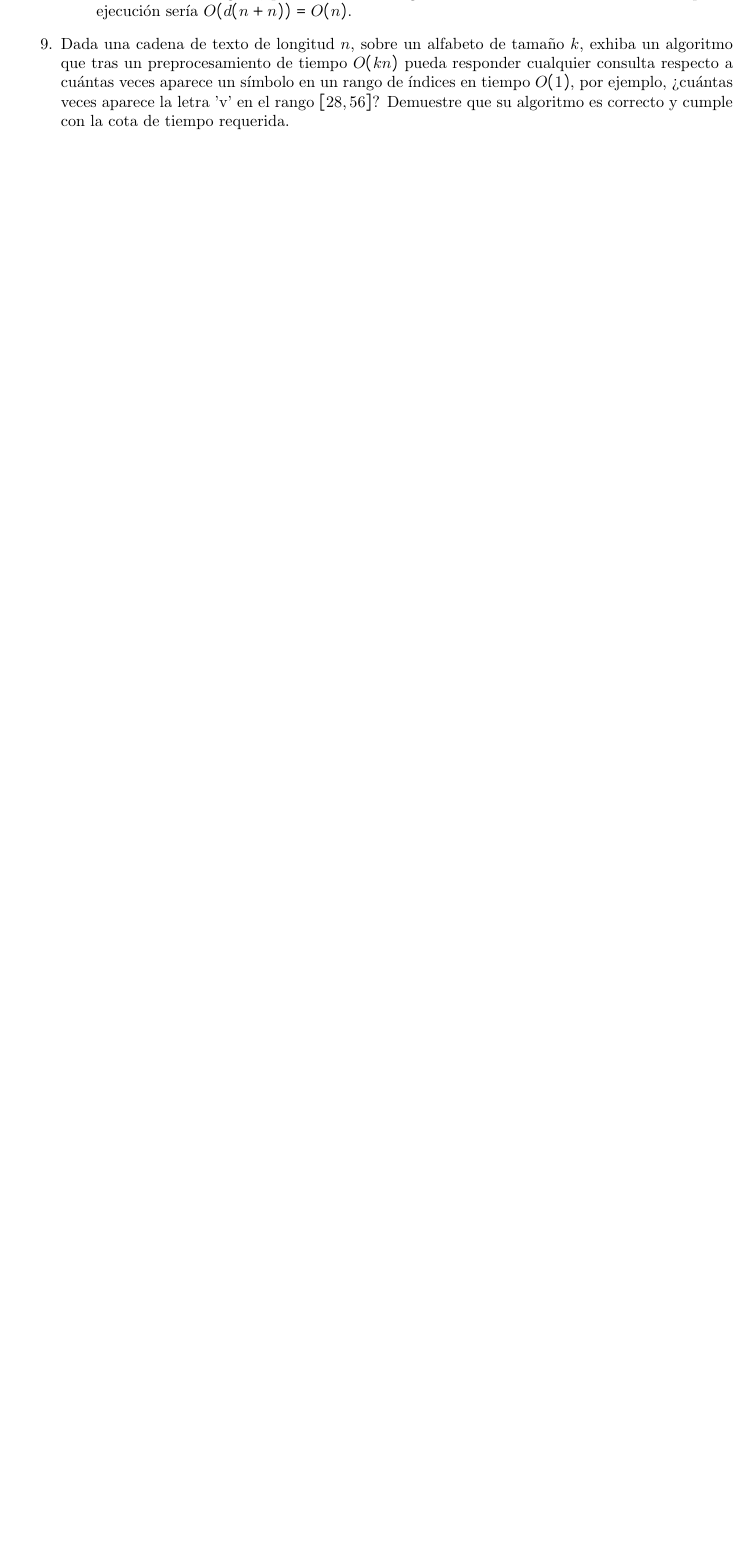
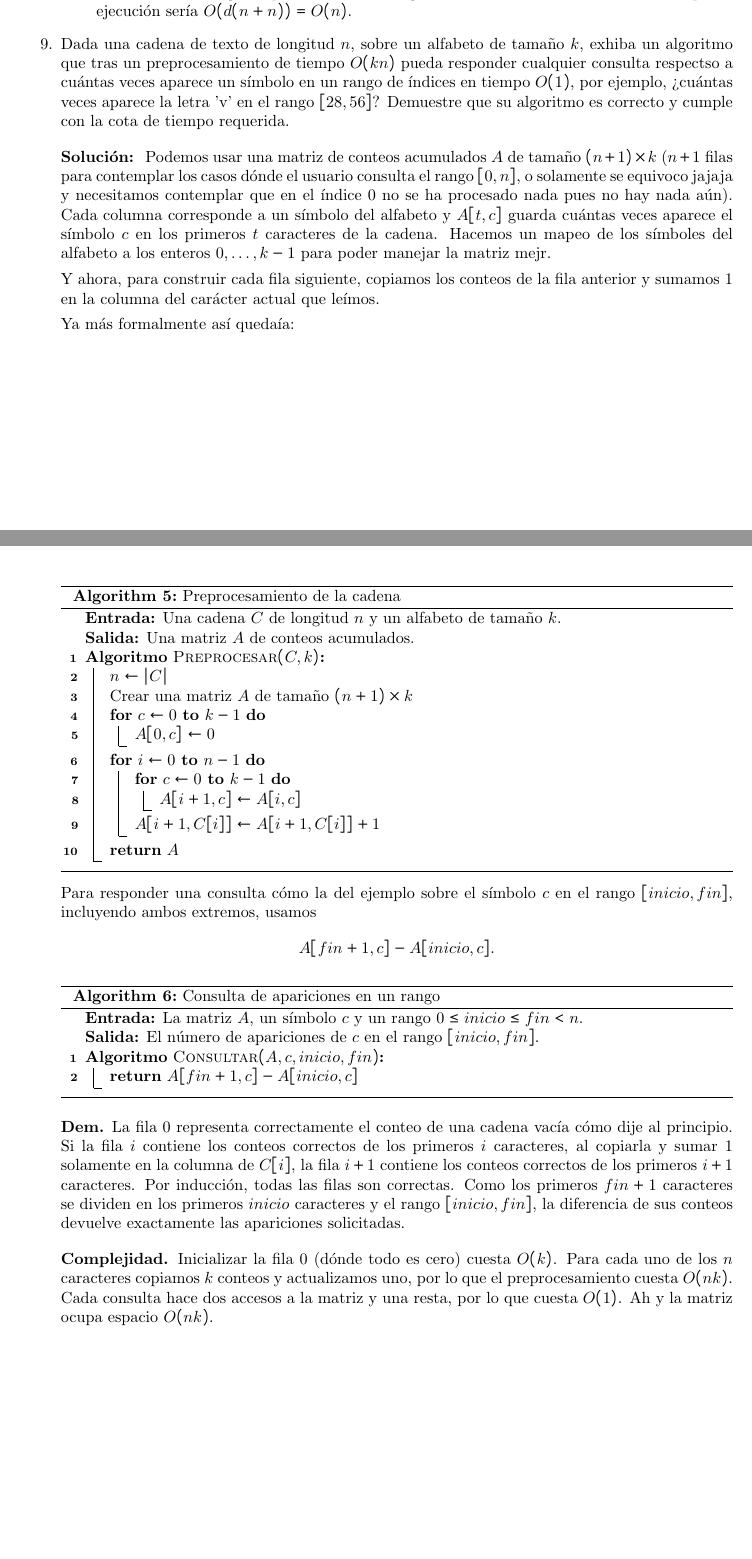
Before and after one commit to omarcc369/Tareas-an-lisis-de-algoritmos, a LaTeX problem sheet (Tarea01/tarea1.tex): part of page 7 of 7 before the commit and two parts of pages 7 and 8 of 8 after it, the two joined at a grey line, cut so that both start at the same text, the shorter picture padded with empty space. Compiled offline with pdfLaTeX.

Commit message:
Problema 09 terminado

```diff
--- a/Tarea01/tarea1.tex
+++ b/Tarea01/tarea1.tex
@@ -464,10 +464,81 @@
 
     \item Dada una cadena de texto de longitud $n$, sobre un alfabeto de
         tama\~no $k$, exhiba un algoritmo que tras un preprocesamiento de tiempo
-        $O(kn)$ pueda responder cualquier consulta respecto a cu\'antas veces
+        $O(kn)$ pueda responder cualquier consulta respectso a cu\'antas veces
         aparece un s\'imbolo en un rango de \'indices en tiempo $O(1)$, por
         ejemplo, ?`cu\'antas veces aparece la letra 'v' en el rango $[28, 56]$?
         Demuestre que su algoritmo es correcto y cumple con la cota de tiempo
         requerida.
+
+        \medskip
+        \Sol Podemos usar una matriz de conteos acumulados $A$ de tama\~no
+        $(n+1)\times k$ ($n+1$ filas para contemplar los casos dónde el usuario consulta el rango $[0, n]$, o solamente se equivoco jajaja y necesitamos contemplar que en el índice 0 no se ha procesado nada pues no hay nada aún). Cada columna corresponde a un s\'imbolo del alfabeto
+        y $A[t,c]$ guarda cu\'antas veces aparece el s\'imbolo $c$ en los
+        primeros $t$ caracteres de la cadena. Hacemos un mapeo de los símboles
+        del alfabeto a los enteros $0, \dots, k-1$ para poder manejar la matriz mejr.
+
+        Y ahora, para construir cada fila siguiente, copiamos los conteos
+        de la fila anterior y sumamos 1 en la columna del car\'acter actual que leímos.
+
+        Ya más formalmente así quedaía:
+
+        \noindent\begin{minipage}{\linewidth}
+        \begin{algorithm}[H]
+            \DontPrintSemicolon
+            \KwIn{Una cadena $C$ de longitud $n$ y un alfabeto de tama\~no $k$.}
+            \KwOut{Una matriz $A$ de conteos acumulados.}
+            \SetKwProg{Fn}{Algoritmo}{:}{}
+            \Fn{$\textnormal{\textsc{Preprocesar}}(C,k)$}{
+                $n \gets |C|$\;
+                Crear una matriz $A$ de tama\~no $(n+1)\times k$\;
+                \For{$c\gets 0$ \KwTo $k-1$}{
+                    $A[0,c]\gets 0$\;
+                }
+                \For{$i\gets 0$ \KwTo $n-1$}{
+                    \For{$c\gets 0$ \KwTo $k-1$}{
+                        $A[i+1,c]\gets A[i,c]$\;
+                    }
+                    $A[i+1,C[i]]\gets A[i+1,C[i]]+1$\;
+                }
+                \KwRet{$A$}\;
+            }
+            \caption{Preprocesamiento de la cadena}
+        \end{algorithm}
+        \end{minipage}
+
+        Para responder una consulta cómo la del ejemplo sobre el s\'imbolo $c$ en el rango
+        $[inicio,fin]$, incluyendo ambos extremos, usamos
+        \[
+            A[fin+1,c]-A[inicio,c].
+        \]
+
+        \noindent\begin{minipage}{\linewidth}
+        \begin{algorithm}[H]
+            \DontPrintSemicolon
+            \KwIn{La matriz $A$, un s\'imbolo $c$ y un rango $0\leq inicio\leq fin<n$.}
+            \KwOut{El n\'umero de apariciones de $c$ en el rango $[inicio,fin]$.}
+            \SetKwProg{Fn}{Algoritmo}{:}{}
+            \Fn{$\textnormal{\textsc{Consultar}}(A,c,inicio,fin)$}{
+                \KwRet{$A[fin+1,c]-A[inicio,c]$}\;
+            }
+            \caption{Consulta de apariciones en un rango}
+        \end{algorithm}
+        \end{minipage}
+
+        \medskip
+        \textbf{Dem.} La fila 0 representa correctamente el conteo
+        de una cadena vac\'ia cómo dije al principio. Si la fila $i$ contiene los conteos correctos
+        de los primeros $i$ caracteres, al copiarla y sumar 1 solamente
+        en la columna de $C[i]$, la fila $i+1$ contiene los conteos correctos
+        de los primeros $i+1$ caracteres. Por inducci\'on, todas las filas
+        son correctas. Como los primeros $fin+1$ caracteres se dividen en los
+        primeros $inicio$ caracteres y el rango $[inicio,fin]$, la diferencia de sus
+        conteos devuelve exactamente las apariciones solicitadas.
+
+        \medskip
+        \textbf{Complejidad.} Inicializar la fila 0 (dónde todo es cero) cuesta $O(k)$.
+        Para cada uno de los $n$ caracteres copiamos $k$ conteos y
+        actualizamos uno, por lo que el preprocesamiento cuesta $O(nk)$. Cada consulta hace dos accesos a la matriz y una
+        resta, por lo que cuesta $O(1)$. Ah y la matriz ocupa espacio $O(nk)$.
 \end{enumerate}
 \end{document}
```
